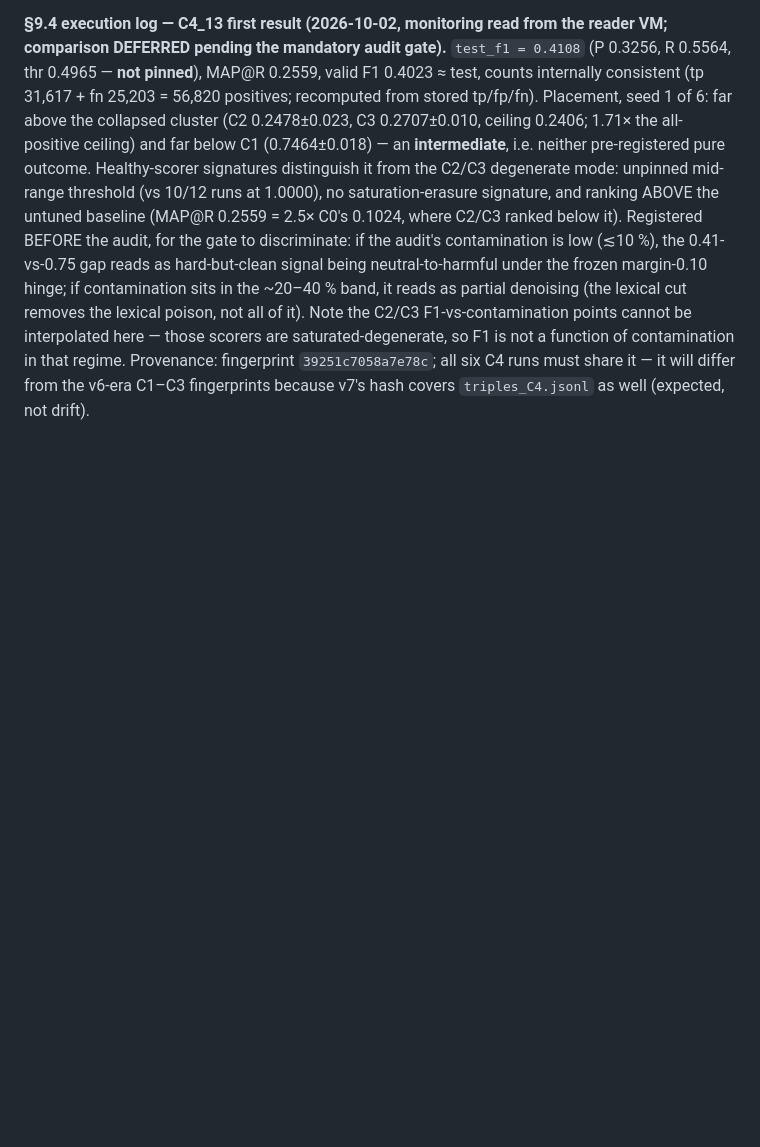
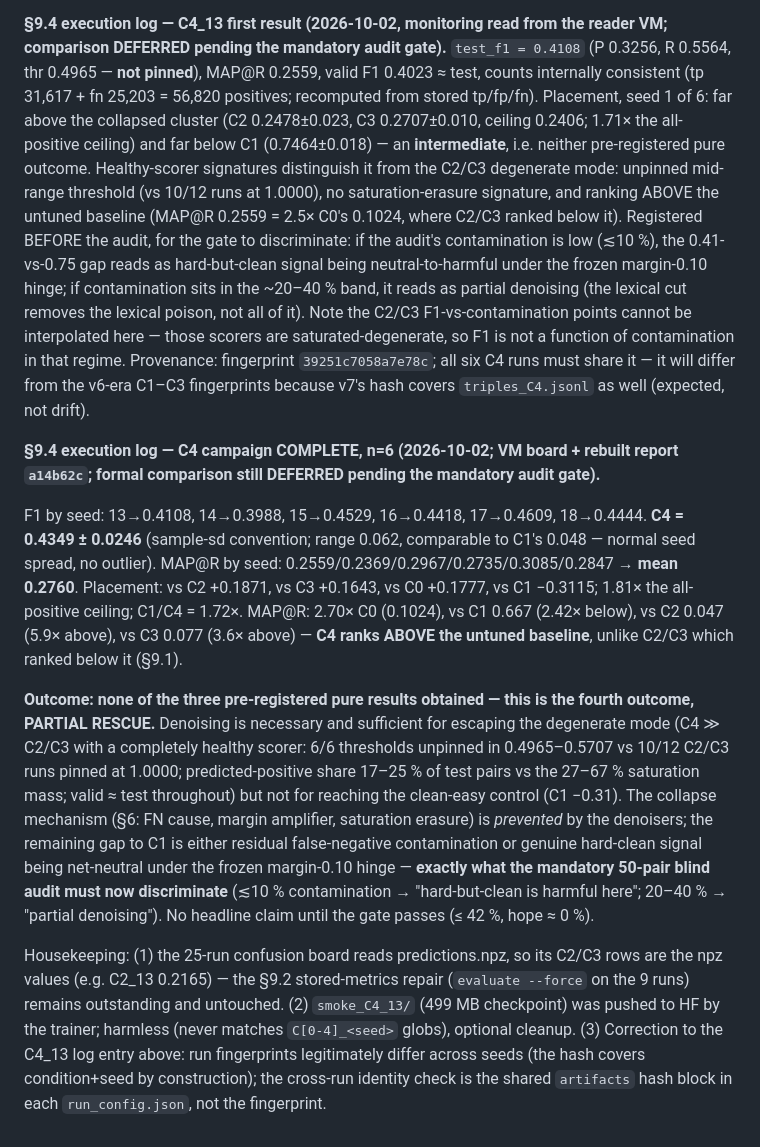
Before and after one commit to ksu-gitreaper807/EmbedEd, a Markdown page: sanitycheck.md, the part around the change. GitHub-like rendering; blank space fills up the shorter version.

Commit message:
docs(sanitycheck): §9.4 log — C4 n=6 complete: 0.4349±0.0246, MAP@R 0.2760; fourth outcome = partial rescue (degenerate mode escaped, clean control not reached); audit gate still mandatory before any headline
Co-authored-by: arena-agent <297053741+arena-agent@users.noreply.github.com>

```diff
--- a/sanitycheck.md
+++ b/sanitycheck.md
@@ -714,3 +714,34 @@ be interpolated here — those scorers are saturated-degenerate, so F1 is not a
 contamination in that regime. Provenance: fingerprint `39251c7058a7e78c`; all six C4 runs
 must share it — it will differ from the v6-era C1–C3 fingerprints because v7's hash covers
 `triples_C4.jsonl` as well (expected, not drift).
+
+**§9.4 execution log — C4 campaign COMPLETE, n=6 (2026-10-02; VM board + rebuilt report
+`a14b62c`; formal comparison still DEFERRED pending the mandatory audit gate).**
+
+F1 by seed: 13→0.4108, 14→0.3988, 15→0.4529, 16→0.4418, 17→0.4609, 18→0.4444.
+**C4 = 0.4349 ± 0.0246** (sample-sd convention; range 0.062, comparable to C1's 0.048 —
+normal seed spread, no outlier). MAP@R by seed: 0.2559/0.2369/0.2967/0.2735/0.3085/0.2847 →
+**mean 0.2760**. Placement: vs C2 +0.1871, vs C3 +0.1643, vs C0 +0.1777, vs C1 −0.3115;
+1.81× the all-positive ceiling; C1/C4 = 1.72×. MAP@R: 2.70× C0 (0.1024), vs C1 0.667
+(2.42× below), vs C2 0.047 (5.9× above), vs C3 0.077 (3.6× above) — **C4 ranks ABOVE the
+untuned baseline**, unlike C2/C3 which ranked below it (§9.1).
+
+**Outcome: none of the three pre-registered pure results obtained — this is the fourth
+outcome, PARTIAL RESCUE.** Denoising is necessary and sufficient for escaping the
+degenerate mode (C4 ≫ C2/C3 with a completely healthy scorer: 6/6 thresholds unpinned in
+0.4965–0.5707 vs 10/12 C2/C3 runs pinned at 1.0000; predicted-positive share 17–25 % of
+test pairs vs the 27–67 % saturation mass; valid ≈ test throughout) but not for reaching
+the clean-easy control (C1 −0.31). The collapse mechanism (§6: FN cause, margin amplifier,
+saturation erasure) is *prevented* by the denoisers; the remaining gap to C1 is either
+residual false-negative contamination or genuine hard-clean signal being net-neutral under
+the frozen margin-0.10 hinge — **exactly what the mandatory 50-pair blind audit must now
+discriminate** (≲10 % contamination → "hard-but-clean is harmful here"; 20–40 % → "partial
+denoising"). No headline claim until the gate passes (≤ 42 %, hope ≈ 0 %).
+
+Housekeeping: (1) the 25-run confusion board reads predictions.npz, so its C2/C3 rows are
+the npz values (e.g. C2_13 0.2165) — the §9.2 stored-metrics repair (`evaluate --force` on
+the 9 runs) remains outstanding and untouched. (2) `smoke_C4_13/` (499 MB checkpoint) was
+pushed to HF by the trainer; harmless (never matches `C[0-4]_<seed>` globs), optional
+cleanup. (3) Correction to the C4_13 log entry above: run fingerprints legitimately differ
+across seeds (the hash covers condition+seed by construction); the cross-run identity check
+is the shared `artifacts` hash block in each `run_config.json`, not the fingerprint.
```
